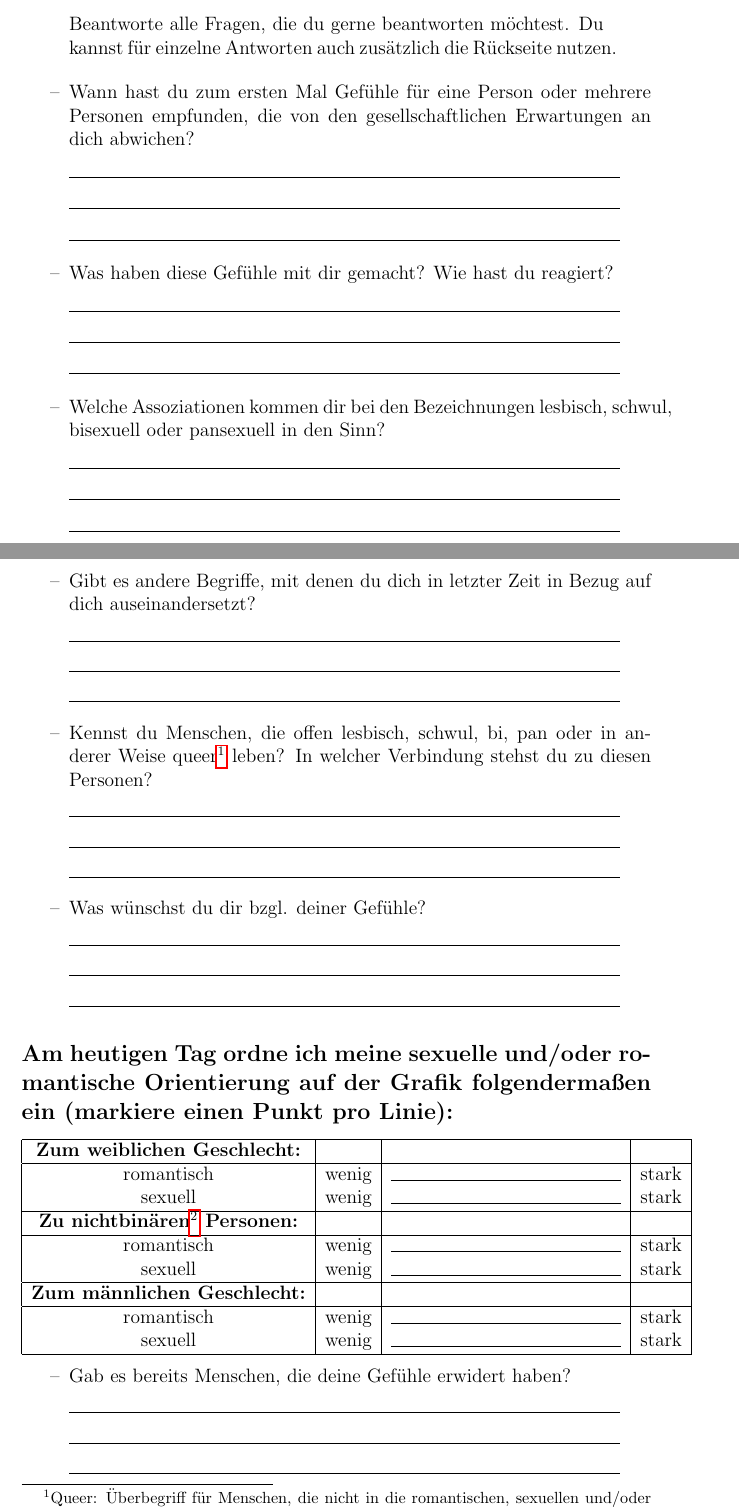
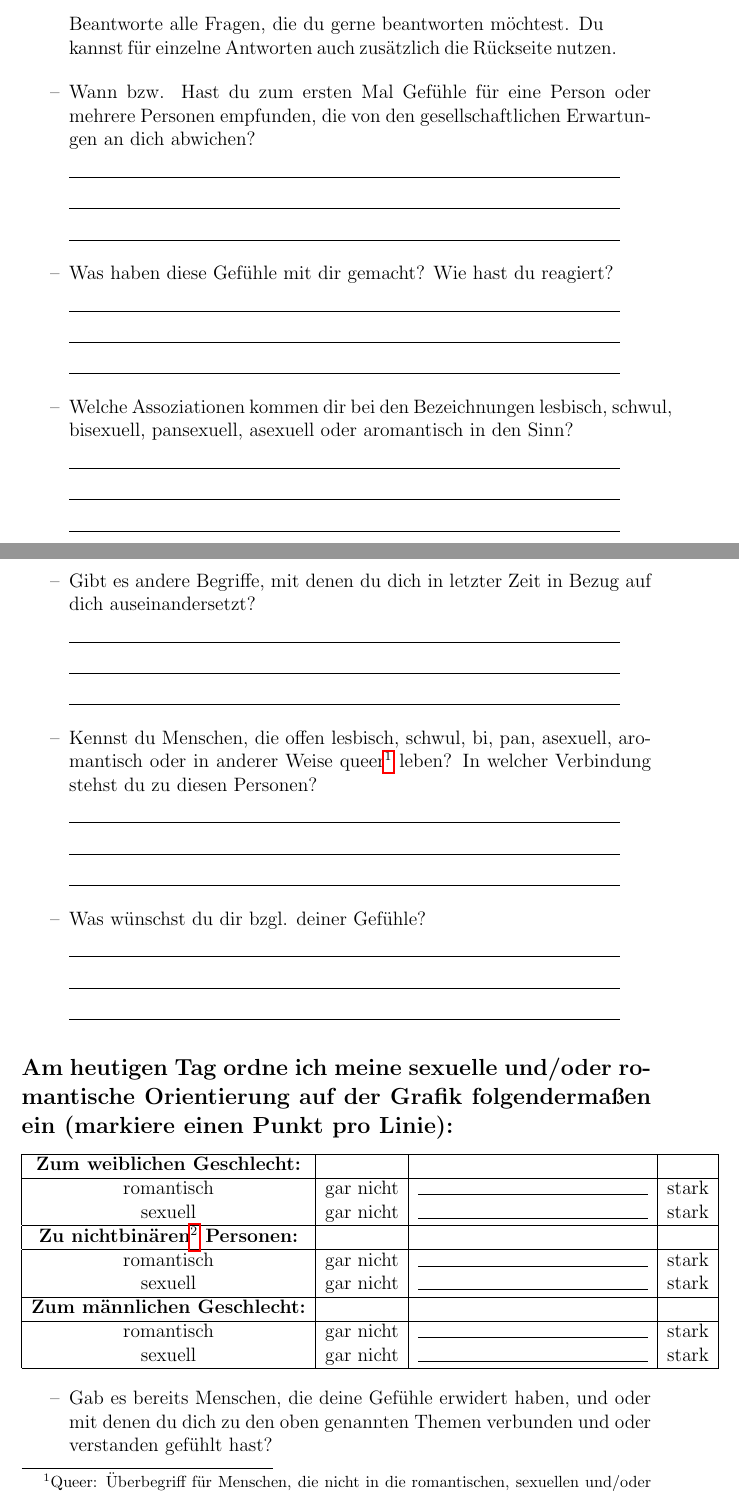
Before and after one commit to m4r1nm4th/ComingOutGruppe, a LaTeX document (ComingOutGruppe2024.tex): two parts of pages 2 and 3 of 5, joined at a grey line, cut so that both start at the same text. Compiled offline with pdfLaTeX.

Commit message:
added Barbaras tipps

```diff
--- a/ComingOutGruppe2024.tex
+++ b/ComingOutGruppe2024.tex
@@ -36,7 +36,7 @@ Beantworte alle Fragen, die du gerne beantworten möchtest. Du kannst für einze
 \end{quote}
 
 \begin{enumerate}[label=--]
-    \item Wann hast du zum ersten Mal Gefühle für eine Person oder mehrere Personen empfunden, die von den gesellschaftlichen Erwartungen an dich abwichen?
+    \item Wann bzw. Hast du zum ersten Mal Gefühle für eine Person oder mehrere Personen empfunden, die von den gesellschaftlichen Erwartungen an dich abwichen?
 
     \rule{12cm}{0.2pt}
 
@@ -52,7 +52,7 @@ Beantworte alle Fragen, die du gerne beantworten möchtest. Du kannst für einze
 
     \rule{12cm}{0.2pt}
 
-    \item Welche Assoziationen kommen dir bei den Bezeichnungen lesbisch, schwul, bisexuell oder pansexuell in den Sinn?
+    \item Welche Assoziationen kommen dir bei den Bezeichnungen lesbisch, schwul, bisexuell, pansexuell, asexuell oder aromantisch in den Sinn?
 
     \rule{12cm}{0.2pt}
 
@@ -68,7 +68,7 @@ Beantworte alle Fragen, die du gerne beantworten möchtest. Du kannst für einze
 
     \rule{12cm}{0.2pt}
 
-    \item Kennst du Menschen, die offen lesbisch, schwul, bi, pan oder in anderer Weise queer\footnote{Queer: Überbegriff für Menschen, die nicht in die romantischen, sexuellen und/oder geschlechtlichen Normen der Gesellschaft passen. Siehe \href{https://queer-lexikon.net/2017/06/08/queer/}{Queer Lexikon}} leben? In welcher Verbindung stehst du zu diesen Personen?
+    \item Kennst du Menschen, die offen lesbisch, schwul, bi, pan, asexuell, aromantisch oder in anderer Weise queer\footnote{Queer: Überbegriff für Menschen, die nicht in die romantischen, sexuellen und/oder geschlechtlichen Normen der Gesellschaft passen. Siehe \href{https://queer-lexikon.net/2017/06/08/queer/}{Queer Lexikon}} leben? In welcher Verbindung stehst du zu diesen Personen?
 
     \rule{12cm}{0.2pt}
 
@@ -91,23 +91,23 @@ Beantworte alle Fragen, die du gerne beantworten möchtest. Du kannst für einze
     \hline
     \textbf{Zum weiblichen Geschlecht:} & & & \\
     \hline
-    romantisch & wenig & \rule{5cm}{0.2pt} & stark \\
-    sexuell & wenig & \rule{5cm}{0.2pt} & stark \\
+    romantisch & gar nicht & \rule{5cm}{0.2pt} & stark \\
+    sexuell & gar nicht & \rule{5cm}{0.2pt} & stark \\
     \hline
     \textbf{Zu nichtbinären\footnote{Nichtbinär: Menschen, die sich weder als männlich noch als weiblich identifizieren. Siehe \href{https://queer-lexikon.net/uebersichtsseiten/trans/}{Queer Lexikon}.} Personen:} & & & \\
     \hline
-    romantisch & wenig & \rule{5cm}{0.2pt} & stark \\
-    sexuell & wenig & \rule{5cm}{0.2pt} & stark \\
+    romantisch & gar nicht & \rule{5cm}{0.2pt} & stark \\
+    sexuell & gar nicht & \rule{5cm}{0.2pt} & stark \\
     \hline
     \textbf{Zum männlichen Geschlecht:} & & & \\
     \hline
-    romantisch & wenig & \rule{5cm}{0.2pt} & stark \\
-    sexuell & wenig & \rule{5cm}{0.2pt} & stark \\
+    romantisch & gar nicht & \rule{5cm}{0.2pt} & stark \\
+    sexuell & gar nicht & \rule{5cm}{0.2pt} & stark \\
     \hline
 \end{tabular}
 
 \begin{enumerate}[label=--]
-    \item Gab es bereits Menschen, die deine Gefühle erwidert haben?
+    \item Gab es bereits Menschen, die deine Gefühle erwidert haben, und oder mit denen du dich zu den oben genannten Themen verbunden und oder verstanden gef\"uhlt hast?
 
     \rule{12cm}{0.2pt}
 
```
Also changed, not shown: ComingOutGeschichte2024.md (+10 -10 lines), ComingOutGruppe2024.pdf, ComingOutGruppe2024.tex (2 more changed lines), 1 other file.
